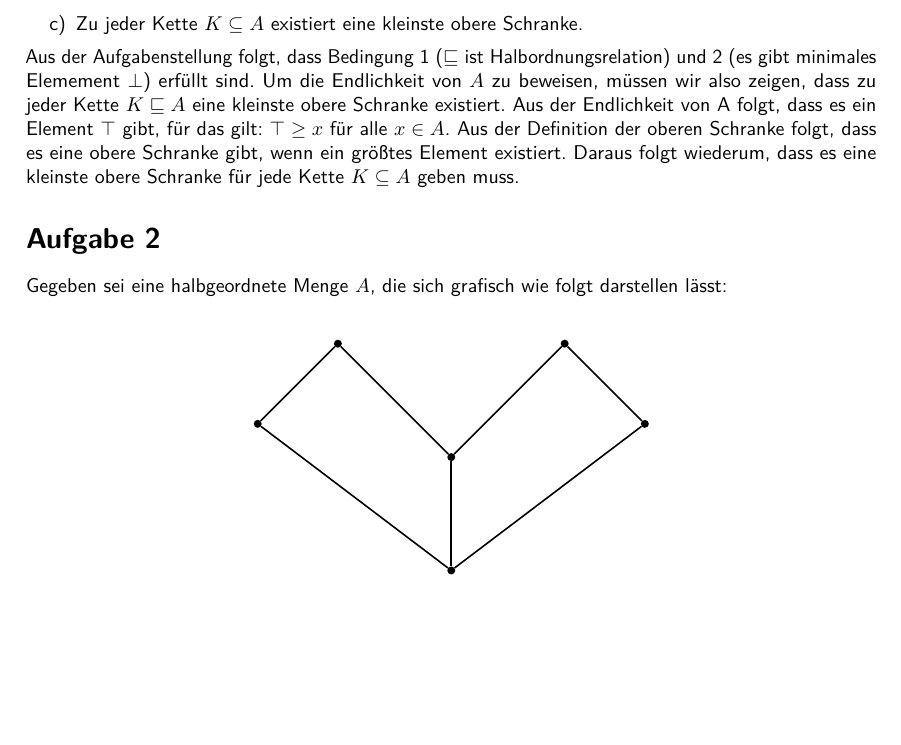
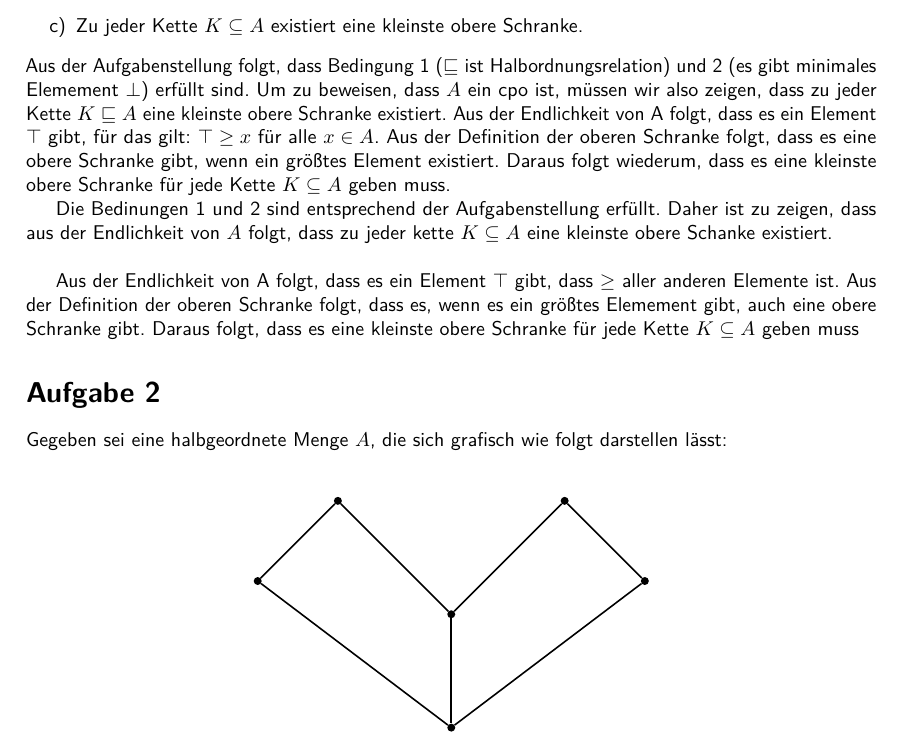
Before and after one commit to TobiHoeppner/SemantikVonProgrammiersprachen, a LaTeX problem sheet (uebung/u7/u7.tex): part of page 1 of 2, cut so that both start at the same text, the shorter picture padded with empty space. Compiled offline with pdfLaTeX; a LaTeX package or settings file that is missing is left out.

Commit message:
[mod] fix A1

```diff
--- a/uebung/u7/u7.tex
+++ b/uebung/u7/u7.tex
@@ -113,8 +113,12 @@ Es müssen drei Bedingungen erfüllt sein, damit eine Struktur $A$ ein cpo ist:
 \item Zu jeder Kette $K\subseteq A$ existiert eine kleinste obere Schranke.
 \end{enumerate}
 Aus der Aufgabenstellung folgt, dass Bedingung 1 ($\sqsubseteq$ ist Halbordnungsrelation) und 2 (es gibt minimales Elemement $\bot$) erfüllt sind.
-Um die Endlichkeit von $A$ zu beweisen, müssen wir also zeigen, dass zu jeder Kette $K\sqsubseteq A$ eine kleinste obere Schranke existiert.
+Um zu beweisen, dass $A$ ein cpo ist, müssen wir also zeigen, dass zu jeder Kette $K\sqsubseteq A$ eine kleinste obere Schranke existiert.
 Aus der Endlichkeit von A folgt, dass es ein Element $\top$ gibt, für das gilt: $\top \geq x$ für alle $x \in A$. Aus der Definition der oberen Schranke folgt, dass es eine obere Schranke gibt, wenn ein größtes Element existiert. Daraus folgt wiederum, dass es eine kleinste obere Schranke für jede Kette $K\subseteq A$ geben muss.
+
+Die Bedinungen 1 und 2 sind entsprechend der Aufgabenstellung erfüllt. Daher ist zu zeigen, dass aus der Endlichkeit von $A$ folgt, dass zu jeder kette $K\subseteq A$ eine kleinste obere Schanke existiert.\\
+
+Aus der Endlichkeit von A folgt, dass es ein Element $\top$ gibt, dass $\geq$ aller anderen Elemente ist. Aus der Definition der oberen Schranke folgt, dass es, wenn es ein größtes Elemement gibt, auch eine obere Schranke gibt. Daraus folgt, dass es eine kleinste obere Schranke für jede Kette $K\subseteq A$ geben muss
 \section*{Aufgabe 2}
 Gegeben sei eine halbgeordnete Menge $A$, die sich grafisch wie folgt darstellen lässt:\\
 \begin{figure}[h]
```
Also changed, not shown: uebung/u7/u7.pdf, uebung/u7/u7.tex (4 more changed lines).
